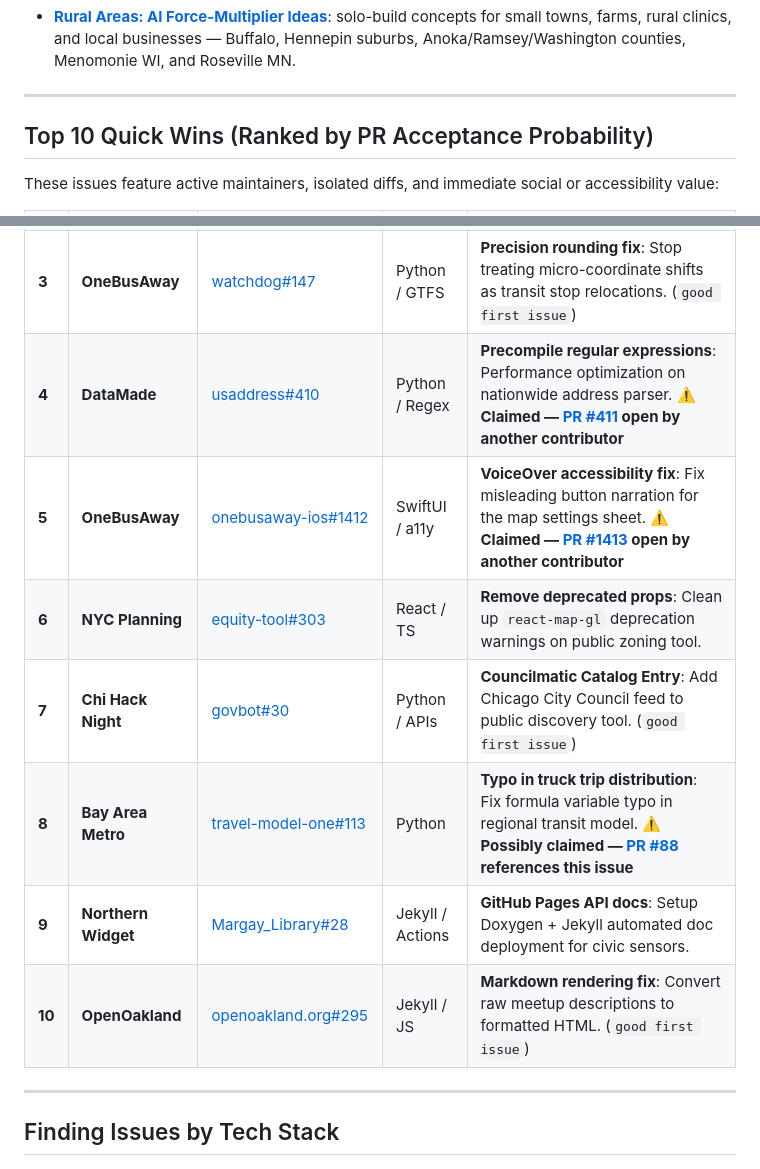
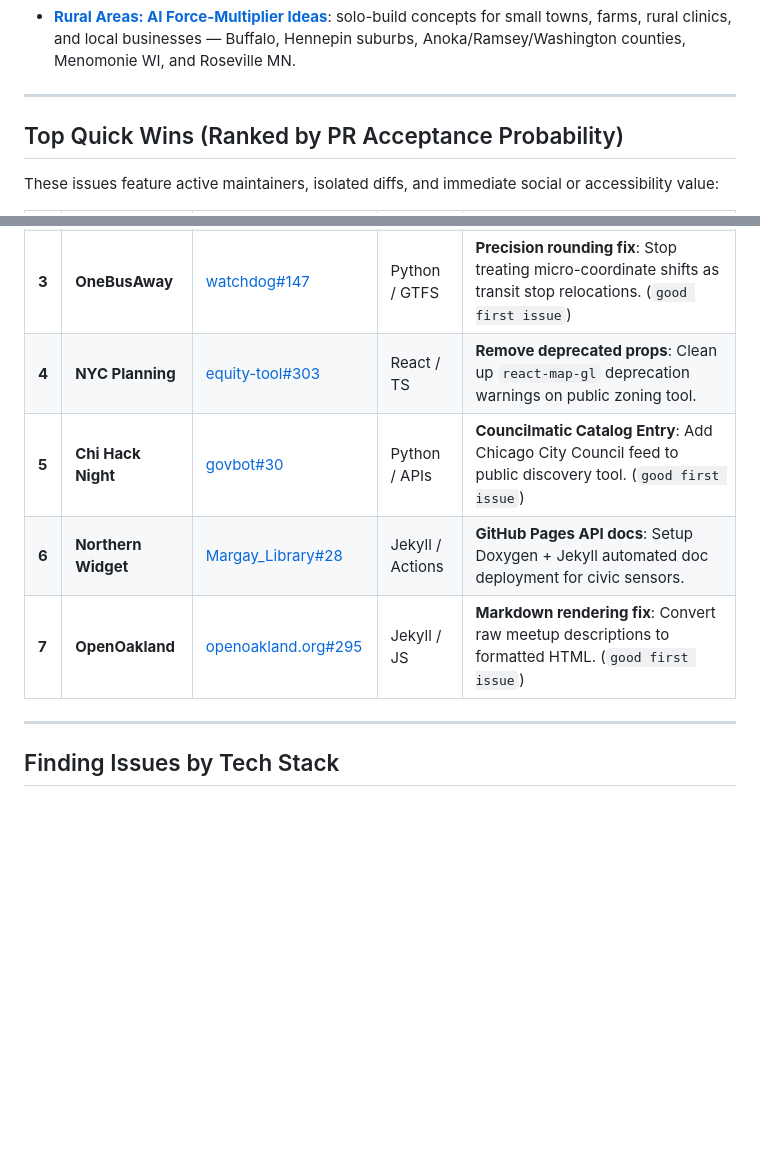
Before and after one commit to aminamos/social-stuff, a Markdown page: README.md, 2 parts joined by grey strips. Drawn GitHub-style; blank space fills up the shorter version.

Commit message:
docs: drop quick-win rows claimed by other contributors' open PRs
Generated with [Devin](https://devin.ai)

Co-Authored-By: Devin <158243242+devin-ai-integration[bot]@users.noreply.github.com>

```diff
--- a/README.md
+++ b/README.md
@@ -56,7 +56,7 @@ High-leverage agent systems directing LLM tokens toward structural transparency
 
 ---
 
-## Top 10 Quick Wins (Ranked by PR Acceptance Probability)
+## Top Quick Wins (Ranked by PR Acceptance Probability)
 
 These issues feature active maintainers, isolated diffs, and immediate social or accessibility value:
 
@@ -65,13 +65,10 @@ These issues feature active maintainers, isolated diffs, and immediate social or
 | **1** | **Hennepin County** | [ed-hcds-components#59](https://github.com/HennepinCounty/ed-hcds-components/issues/59) | CSS / a11y | **Add `:focus` ring to hyperlink elements**: Direct accessibility fix for county digital services. 🔄 **In review — [PR #69](https://github.com/HennepinCounty/ed-hcds-components/pull/69)** (also addresses [#57](https://github.com/HennepinCounty/ed-hcds-components/issues/57)) |
 | **2** | **Science Museum of MN** | [laparoscopy-camera#5](https://github.com/scimusmn/laparoscopy-camera/issues/5) | C++ / Arduino | **Invert `digitalRead` logic**: One-line boolean fix (`!digitalRead(button_pin)`) on museum interactive. |
 | **3** | **OneBusAway** | [watchdog#147](https://github.com/OneBusAway/watchdog/issues/147) | Python / GTFS | **Precision rounding fix**: Stop treating micro-coordinate shifts as transit stop relocations. (`good first issue`) |
-| **4** | **DataMade** | [usaddress#410](https://github.com/datamade/usaddress/issues/410) | Python / Regex | **Precompile regular expressions**: Performance optimization on nationwide address parser. ⚠️ **Claimed — [PR #411](https://github.com/datamade/usaddress/pull/411) open by another contributor** |
-| **5** | **OneBusAway** | [onebusaway-ios#1412](https://github.com/OneBusAway/onebusaway-ios/issues/1412) | SwiftUI / a11y | **VoiceOver accessibility fix**: Fix misleading button narration for the map settings sheet. ⚠️ **Claimed — [PR #1413](https://github.com/OneBusAway/onebusaway-ios/pull/1413) open by another contributor** |
-| **6** | **NYC Planning** | [equity-tool#303](https://github.com/NYCPlanning/equity-tool/issues/303) | React / TS | **Remove deprecated props**: Clean up `react-map-gl` deprecation warnings on public zoning tool. |
-| **7** | **Chi Hack Night** | [govbot#30](https://github.com/chihacknight/govbot/issues/30) | Python / APIs | **Councilmatic Catalog Entry**: Add Chicago City Council feed to public discovery tool. (`good first issue`) |
-| **8** | **Bay Area Metro** | [travel-model-one#113](https://github.com/BayAreaMetro/travel-model-one/issues/113) | Python | **Typo in truck trip distribution**: Fix formula variable typo in regional transit model. ⚠️ **Possibly claimed — [PR #88](https://github.com/BayAreaMetro/travel-model-one/pull/88) references this issue** |
-| **9** | **Northern Widget** | [Margay_Library#28](https://github.com/NorthernWidget/Margay_Library/issues/28) | Jekyll / Actions | **GitHub Pages API docs**: Setup Doxygen + Jekyll automated doc deployment for civic sensors. |
-| **10** | **OpenOakland** | [openoakland.org#295](https://github.com/openoakland/openoakland.org/issues/295) | Jekyll / JS | **Markdown rendering fix**: Convert raw meetup descriptions to formatted HTML. (`good first issue`) |
+| **4** | **NYC Planning** | [equity-tool#303](https://github.com/NYCPlanning/equity-tool/issues/303) | React / TS | **Remove deprecated props**: Clean up `react-map-gl` deprecation warnings on public zoning tool. |
+| **5** | **Chi Hack Night** | [govbot#30](https://github.com/chihacknight/govbot/issues/30) | Python / APIs | **Councilmatic Catalog Entry**: Add Chicago City Council feed to public discovery tool. (`good first issue`) |
+| **6** | **Northern Widget** | [Margay_Library#28](https://github.com/NorthernWidget/Margay_Library/issues/28) | Jekyll / Actions | **GitHub Pages API docs**: Setup Doxygen + Jekyll automated doc deployment for civic sensors. |
+| **7** | **OpenOakland** | [openoakland.org#295](https://github.com/openoakland/openoakland.org/issues/295) | Jekyll / JS | **Markdown rendering fix**: Convert raw meetup descriptions to formatted HTML. (`good first issue`) |
 
 ---
 
```
Also changed, not shown: EXECUTIVE_SUMMARY.md (+5 -8 lines).
